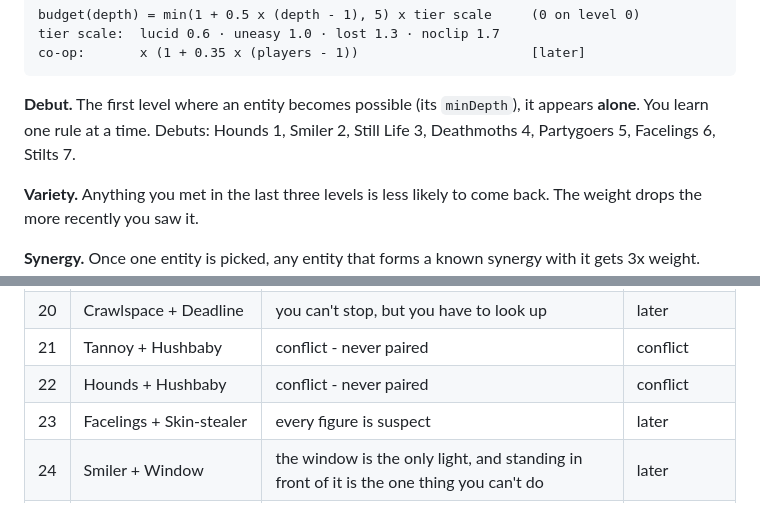
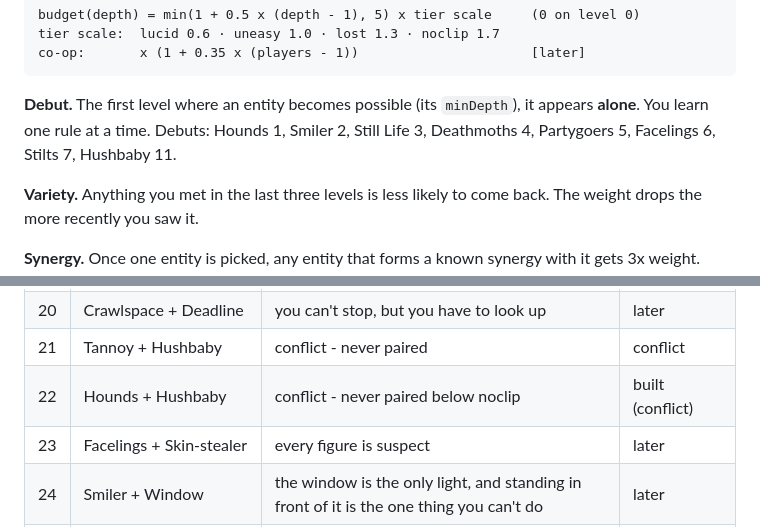
Before and after one commit to arpwatcher/backrooms, a Markdown page: docs/09-director.md, 2 parts joined by grey strips. Rendered like a GitHub page.

```diff
--- a/docs/09-director.md
+++ b/docs/09-director.md
@@ -19,7 +19,7 @@ co-op:       x (1 + 0.35 x (players - 1))                      [later]
 **Debut.** The first level where an entity becomes possible
 (its `minDepth`), it appears **alone**. You learn one rule at a time.
 Debuts: Hounds 1, Smiler 2, Still Life 3, Deathmoths 4, Partygoers 5,
-Facelings 6, Stilts 7.
+Facelings 6, Stilts 7, Hushbaby 11.
 
 **Variety.** Anything you met in the last three levels is less likely to come
 back. The weight drops the more recently you saw it.
@@ -96,7 +96,7 @@ in §4 and §8.
 | 19 | Howler + Hounds | two different ways to be heard | later |
 | 20 | Crawlspace + Deadline | you can't stop, but you have to look up | later |
 | 21 | Tannoy + Hushbaby | conflict - never paired | conflict |
-| 22 | Hounds + Hushbaby | conflict - never paired | conflict |
+| 22 | Hounds + Hushbaby | conflict - never paired below noclip | built (conflict) |
 | 23 | Facelings + Skin-stealer | every figure is suspect | later |
 | 24 | Smiler + Window | the window is the only light, and standing in front of it is the one thing you can't do | later |
 | 25 | Deathmoths + Scratchers | every light that turns on brings one thing and the other | later |
```
Also changed, not shown: docs/04-entities.md (+8 -7 lines), docs/08-famous-entities.md (+1 -1 lines).
